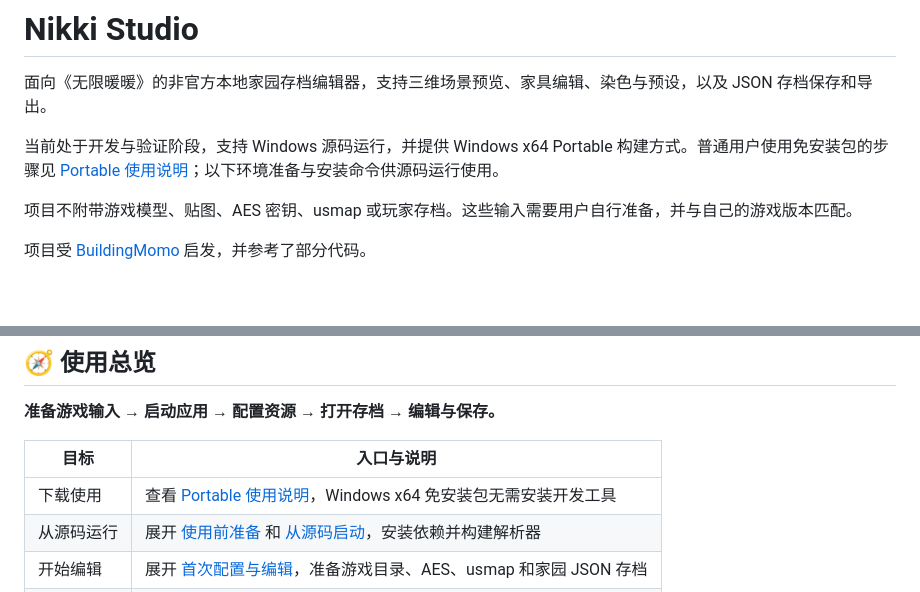
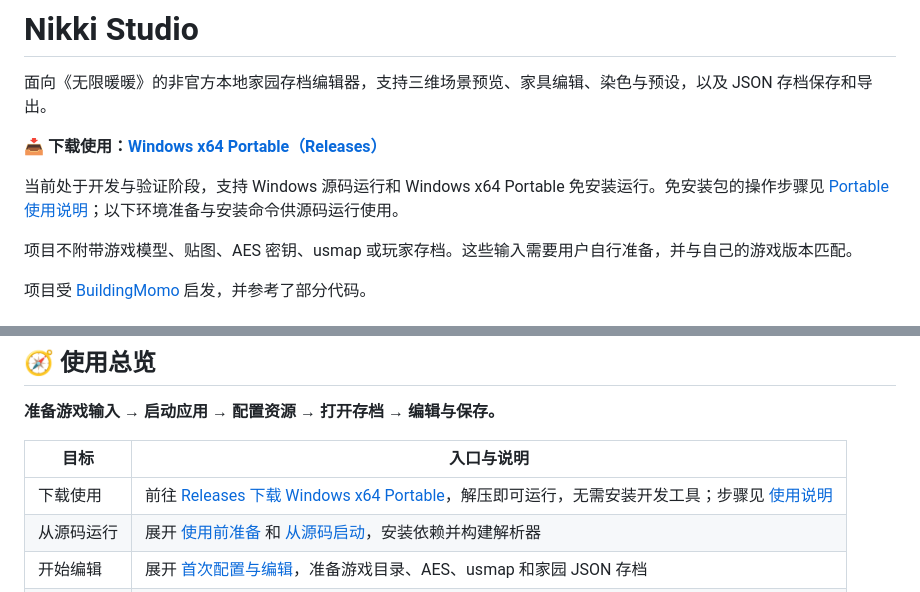
Before and after one commit to Ccc-gi/NikkiStudio, a Markdown page: README.md, 2 parts joined by grey strips. Drawn GitHub-style; blank space fills up the shorter version.

Commit message:
更新文本

```diff
--- a/README.md
+++ b/README.md
@@ -2,7 +2,9 @@
 
 面向《无限暖暖》的非官方本地家园存档编辑器，支持三维场景预览、家具编辑、染色与预设，以及 JSON 存档保存和导出。
 
-当前处于开发与验证阶段，支持 Windows 源码运行，并提供 Windows x64 Portable 构建方式。普通用户使用免安装包的步骤见 [Portable 使用说明](docs/PORTABLE.md)；以下环境准备与安装命令供源码运行使用。
+📥 **下载使用：[Windows x64 Portable（Releases）](https://github.com/Ccc-gi/NikkiStudio/releases)**
+
+当前处于开发与验证阶段，支持 Windows 源码运行和 Windows x64 Portable 免安装运行。免安装包的操作步骤见 [Portable 使用说明](docs/PORTABLE.md)；以下环境准备与安装命令供源码运行使用。
 
 项目不附带游戏模型、贴图、AES 密钥、usmap 或玩家存档。这些输入需要用户自行准备，并与自己的游戏版本匹配。
 
@@ -35,7 +37,7 @@
 
 | 目标 | 入口与说明 |
 | --- | --- |
-| 下载使用 | 查看 [Portable 使用说明](docs/PORTABLE.md)，Windows x64 免安装包无需安装开发工具 |
+| 下载使用 | 前往 [Releases 下载 Windows x64 Portable](https://github.com/Ccc-gi/NikkiStudio/releases)，解压即可运行，无需安装开发工具；步骤见 [使用说明](docs/PORTABLE.md) |
 | 从源码运行 | 展开 [使用前准备](#preparation) 和 [从源码启动](#source-start)，安装依赖并构建解析器 |
 | 开始编辑 | 展开 [首次配置与编辑](#configuration)，准备游戏目录、AES、usmap 和家园 JSON 存档 |
 | 管理数据 | 展开 [数据保存在哪里](#data-storage)，了解配置、预设与缓存位置 |
```
